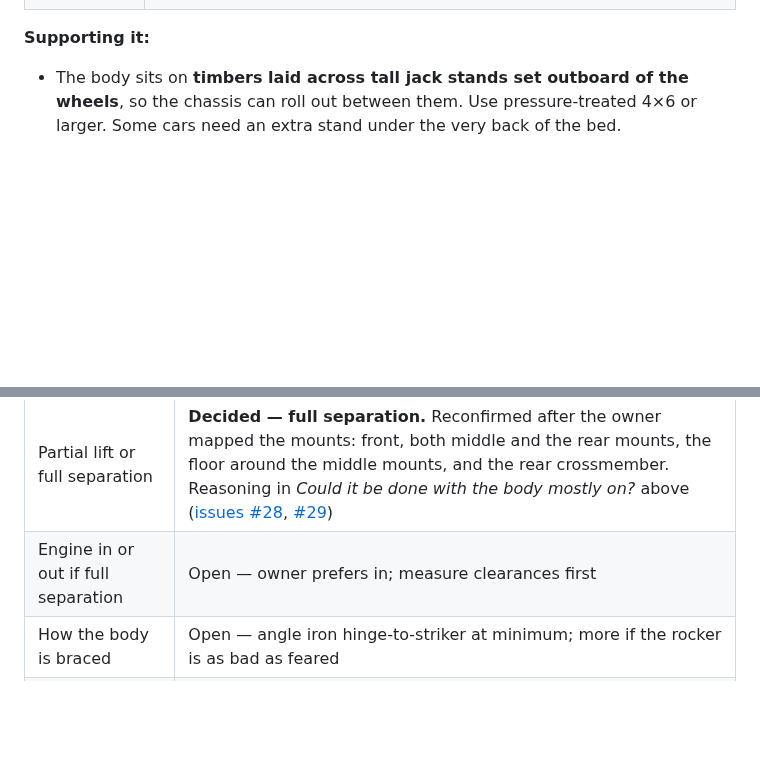
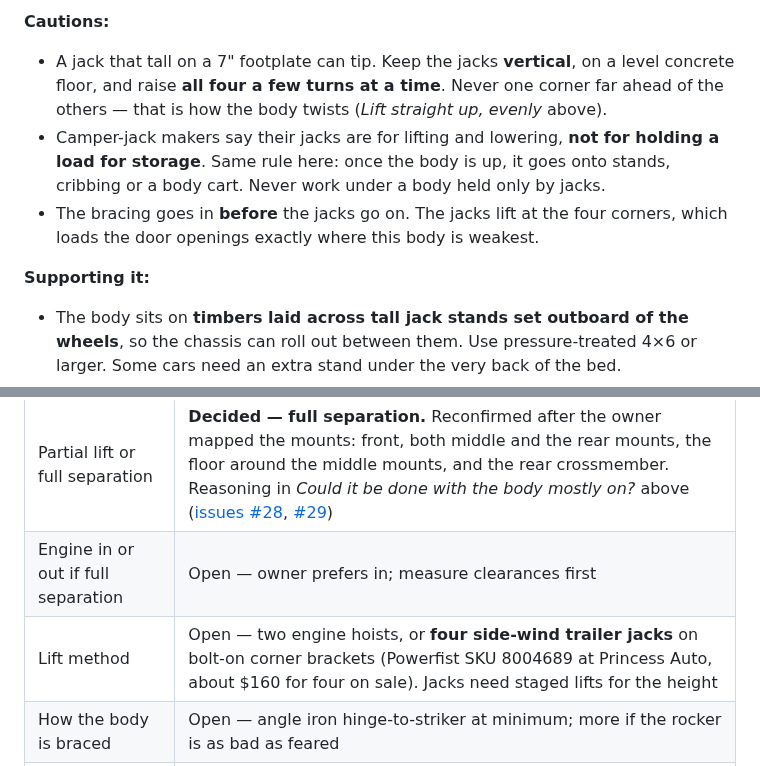
Before and after one commit to abyessof-labs/1981-gmc-caballero, a Markdown page: docs/body-off-frame.md, 2 parts joined by grey strips. Drawn GitHub-style; blank space fills up the shorter version.

```diff
--- a/docs/body-off-frame.md
+++ b/docs/body-off-frame.md
@@ -224,3 +274,13 @@ Optional, but each item makes the lift lighter and the body less likely to flex:
+**Cautions:**
+
+- A jack that tall on a 7" footplate can tip. Keep the jacks **vertical**, on a level concrete
+  floor, and raise **all four a few turns at a time**. Never one corner far ahead of the others —
+  that is how the body twists (*Lift straight up, evenly* above).
+- Camper-jack makers say their jacks are for lifting and lowering, **not for holding a load for
+  storage**. Same rule here: once the body is up, it goes onto stands, cribbing or a body cart. Never
+  work under a body held only by jacks.
+- The bracing goes in **before** the jacks go on. The jacks lift at the four corners, which loads
+  the door openings exactly where this body is weakest.
 
 **Supporting it:**
 
@@ -379,6 +439,7 @@ above.
 |---|---|
 | Partial lift or full separation | **Decided — full separation.** Reconfirmed after the owner mapped the mounts: front, both middle and the rear mounts, the floor around the middle mounts, and the rear crossmember. Reasoning in *Could it be done with the body mostly on?* above ([issues #28](../../../issues/28), [#29](../../../issues/29)) |
 | Engine in or out if full separation | Open — owner prefers in; measure clearances first |
+| Lift method | Open — two engine hoists, or **four side-wind trailer jacks** on bolt-on corner brackets (Powerfist SKU 8004689 at Princess Auto, about $160 for four on sale). Jacks need staged lifts for the height |
 | How the body is braced | Open — angle iron hinge-to-striker at minimum; more if the rocker is as bad as feared |
 | Mount count, bolt size and torque | **Unconfirmed** — single-source forum figures. Count under the car; torque from a service manual |
 | Shop or driveway | Open — a full separation needs hoists, tall stands and a garage tied up for the length of the repair |
```
Also changed, not shown: other parts of docs/body-off-frame.md (+50 -0 lines), README.md (+6 -1 lines).
